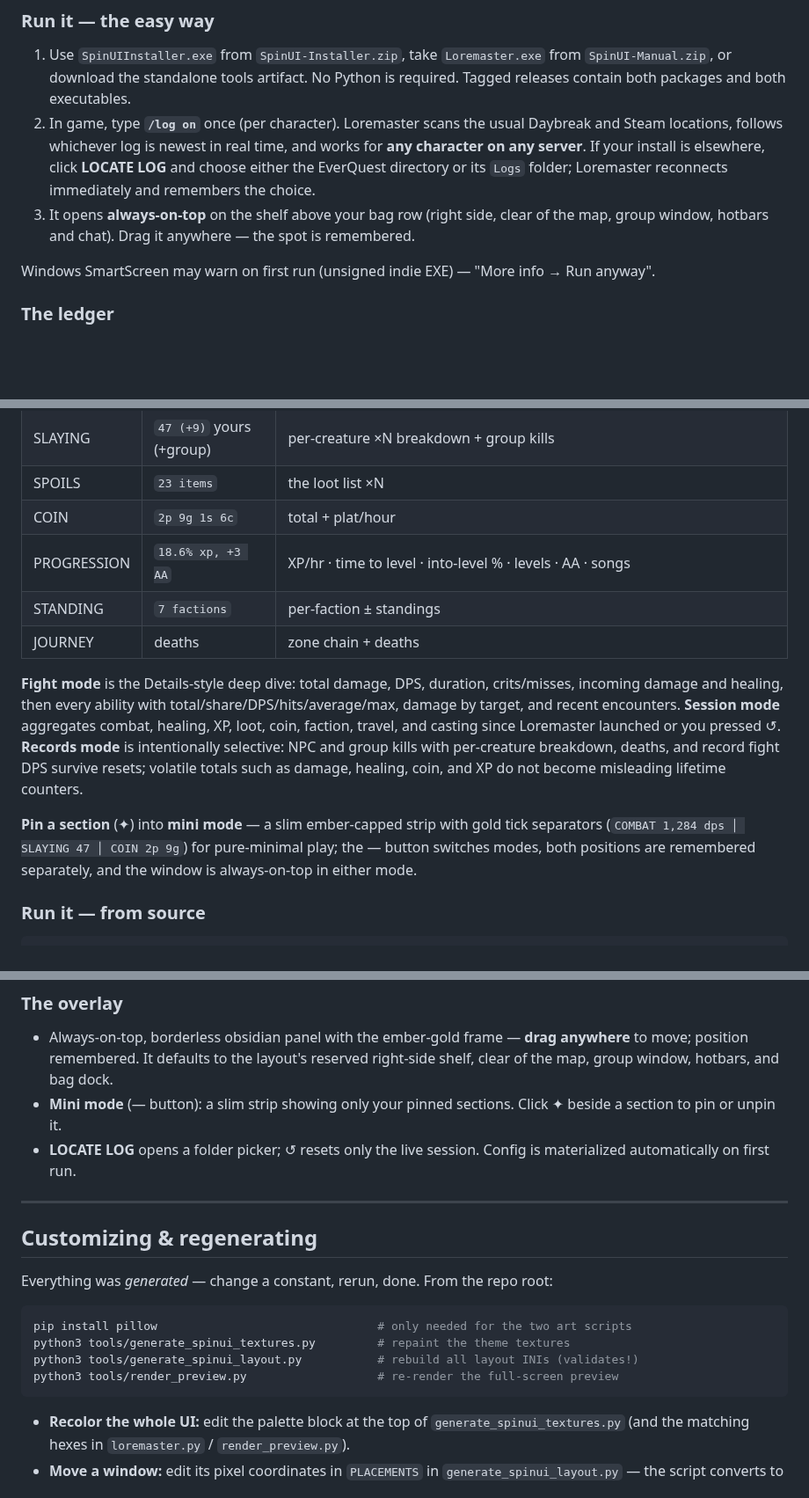
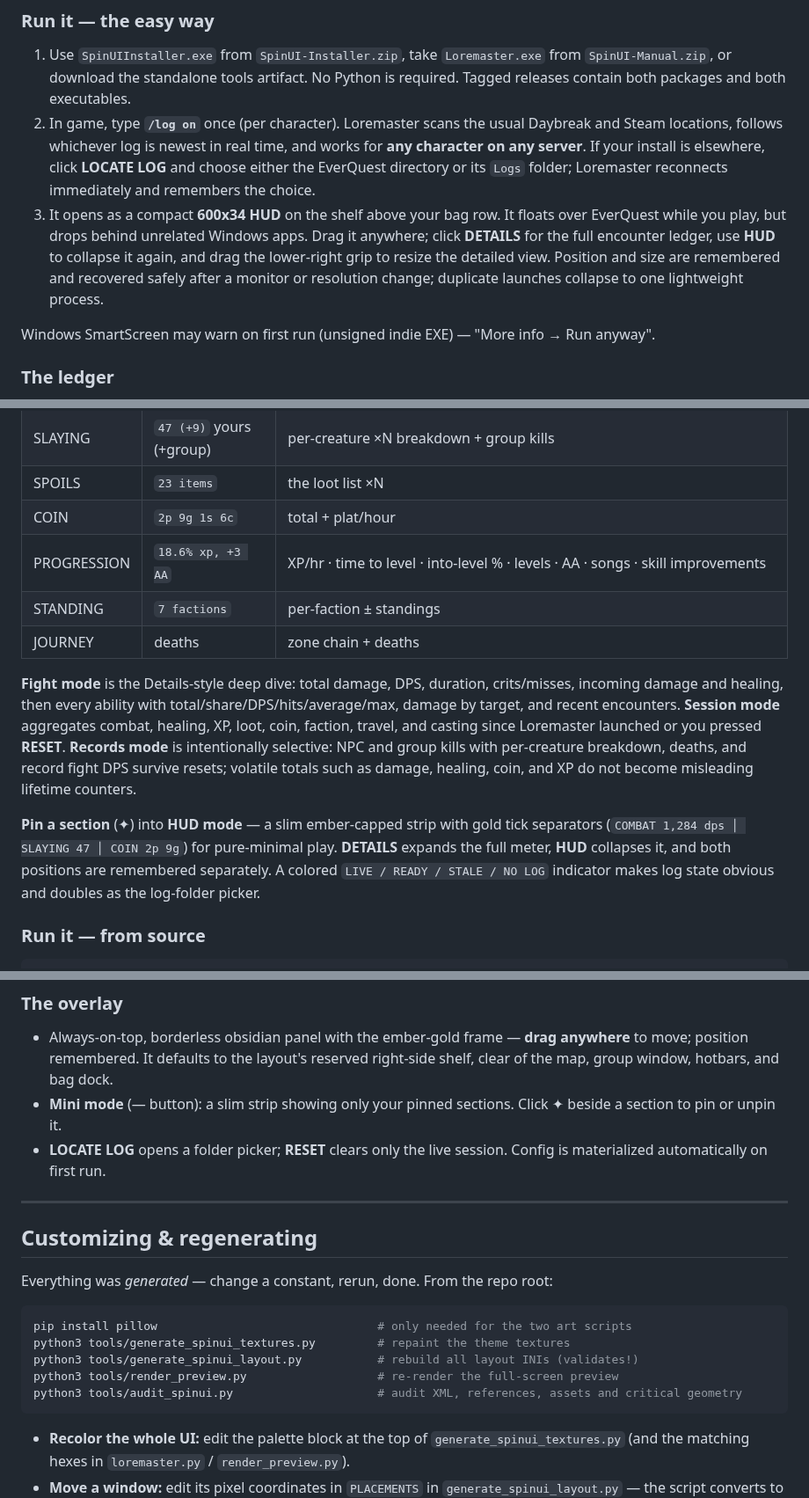
Before and after one commit to itsspin/spinips, a Markdown page: README.md, 3 parts joined by grey strips. Shown at 88% size. Drawn GitHub-style; blank space fills up the shorter version.

````diff
--- a/README.md
+++ b/README.md
@@ -223,7 +223,7 @@ Loremaster is a purpose-built, single-file Python companion for Spin's UI Reload
 
 1. Use `SpinUIInstaller.exe` from `SpinUI-Installer.zip`, take `Loremaster.exe` from `SpinUI-Manual.zip`, or download the standalone tools artifact. No Python is required. Tagged releases contain both packages and both executables.
 2. In game, type **`/log on`** once (per character). Loremaster scans the usual Daybreak and Steam locations, follows whichever log is newest in real time, and works for **any character on any server**. If your install is elsewhere, click **LOCATE LOG** and choose either the EverQuest directory or its `Logs` folder; Loremaster reconnects immediately and remembers the choice.
-3. It opens **always-on-top** on the shelf above your bag row (right side, clear of the map, group window, hotbars and chat). Drag it anywhere — the spot is remembered.
+3. It opens as a compact **600x34 HUD** on the shelf above your bag row. It floats over EverQuest while you play, but drops behind unrelated Windows apps. Drag it anywhere; click **DETAILS** for the full encounter ledger, use **HUD** to collapse it again, and drag the lower-right grip to resize the detailed view. Position and size are remembered and recovered safely after a monitor or resolution change; duplicate launches collapse to one lightweight process.
 
 Windows SmartScreen may warn on first run (unsigned indie EXE) — "More info → Run anyway".
 
@@ -237,13 +237,13 @@ Loremaster's face is its own — the same design language as the rest of Spin's
 | SLAYING | `47 (+9)` yours (+group) | per-creature ×N breakdown + group kills |
 | SPOILS | `23 items` | the loot list ×N |
 | COIN | `2p 9g 1s 6c` | total + plat/hour |
-| PROGRESSION | `18.6% xp, +3 AA` | XP/hr · time to level · into-level % · levels · AA · songs |
+| PROGRESSION | `18.6% xp, +3 AA` | XP/hr · time to level · into-level % · levels · AA · songs · skill improvements |
 | STANDING | `7 factions` | per-faction ± standings |
 | JOURNEY | deaths | zone chain + deaths |
 
-**Fight mode** is the Details-style deep dive: total damage, DPS, duration, crits/misses, incoming damage and healing, then every ability with total/share/DPS/hits/average/max, damage by target, and recent encounters. **Session mode** aggregates combat, healing, XP, loot, coin, faction, travel, and casting since Loremaster launched or you pressed ↺. **Records mode** is intentionally selective: NPC and group kills with per-creature breakdown, deaths, and record fight DPS survive resets; volatile totals such as damage, healing, coin, and XP do not become misleading lifetime counters.
+**Fight mode** is the Details-style deep dive: total damage, DPS, duration, crits/misses, incoming damage and healing, then every ability with total/share/DPS/hits/average/max, damage by target, and recent encounters. **Session mode** aggregates combat, healing, XP, loot, coin, faction, travel, and casting since Loremaster launched or you pressed **RESET**. **Records mode** is intentionally selective: NPC and group kills with per-creature breakdown, deaths, and record fight DPS survive resets; volatile totals such as damage, healing, coin, and XP do not become misleading lifetime counters.
 
-**Pin a section** (✦) into **mini mode** — a slim ember-capped strip with gold tick separators (`COMBAT 1,284 dps │ SLAYING 47 │ COIN 2p 9g`) for pure-minimal play; the — button switches modes, both positions are remembered separately, and the window is always-on-top in either mode.
+**Pin a section** (✦) into **HUD mode** — a slim ember-capped strip with gold tick separators (`COMBAT 1,284 dps │ SLAYING 47 │ COIN 2p 9g`) for pure-minimal play. **DETAILS** expands the full meter, **HUD** collapses it, and both positions are remembered separately. A colored `LIVE / READY / STALE / NO LOG` indicator makes log state obvious and doubles as the log-folder picker.
 
 ### Run it — from source
 
@@ -296,7 +296,7 @@ Add your own DBM-style triggers in `loremaster_config.json` — any regex over l
 
 * Always-on-top, borderless obsidian panel with the ember-gold frame — **drag anywhere** to move; position remembered. It defaults to the layout's reserved right-side shelf, clear of the map, group window, hotbars, and bag dock.
 * **Mini mode** (— button): a slim strip showing only your pinned sections. Click ✦ beside a section to pin or unpin it.
-* **LOCATE LOG** opens a folder picker; ↺ resets only the live session. Config is materialized automatically on first run.
+* **LOCATE LOG** opens a folder picker; **RESET** clears only the live session. Config is materialized automatically on first run.
 
 ---
 
@@ -309,6 +309,7 @@ pip install pillow                                # only needed for the two art
 python3 tools/generate_spinui_textures.py         # repaint the theme textures
 python3 tools/generate_spinui_layout.py           # rebuild all layout INIs (validates!)
 python3 tools/render_preview.py                   # re-render the full-screen preview
+python3 tools/audit_spinui.py                     # audit XML, references, assets and critical geometry
 ```
 
 * **Recolor the whole UI:** edit the palette block at the top of `generate_spinui_textures.py` (and the matching hexes in `loremaster.py` / `render_preview.py`).
````
Also changed, not shown: other parts of README.md (+8 -8 lines), installer/INSTALL-MANUAL.md (+5 -3 lines), docs/previews/equipment_page.png, docs/previews/loremaster_panel.png, docs/previews/spinui_reloaded_1720.png, 11 other files.
